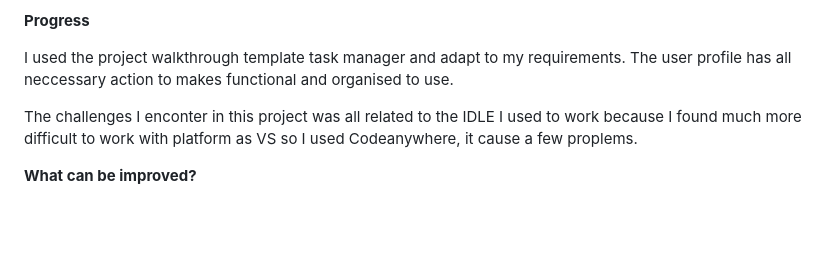
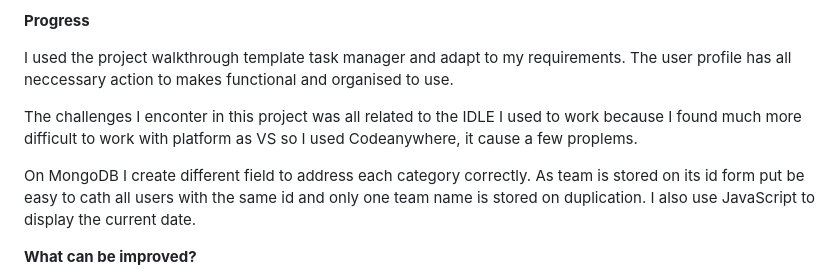
Before and after one commit to JuliaLavagnini/tm-app, a Markdown page: README.md, the part around the change. Rendered like a GitHub page; blank space fills up the shorter version.

```diff
--- a/README.md
+++ b/README.md
@@ -109,6 +109,8 @@ I used the project walkthrough template task manager and adapt to my requirement
 
 The challenges I enconter in this project was all related to the IDLE I used to work because I found much more difficult to work with platform as VS so I used Codeanywhere, it cause a few proplems.
 
+On MongoDB I create different field to address each category correctly. As team is stored on its id form put be easy to cath all users with the same id and only one team name is stored on duplication. I also use JavaScript to display the current date.
+
 **What can be improved?**
 
 In the future, features as adding files and media would benefit the users to a better workflow. Also, when creating tasks the users could specify the project/client would be more efficient. Finaly, Team leads having access to its team tasks is good to meet and communication between them.
```
